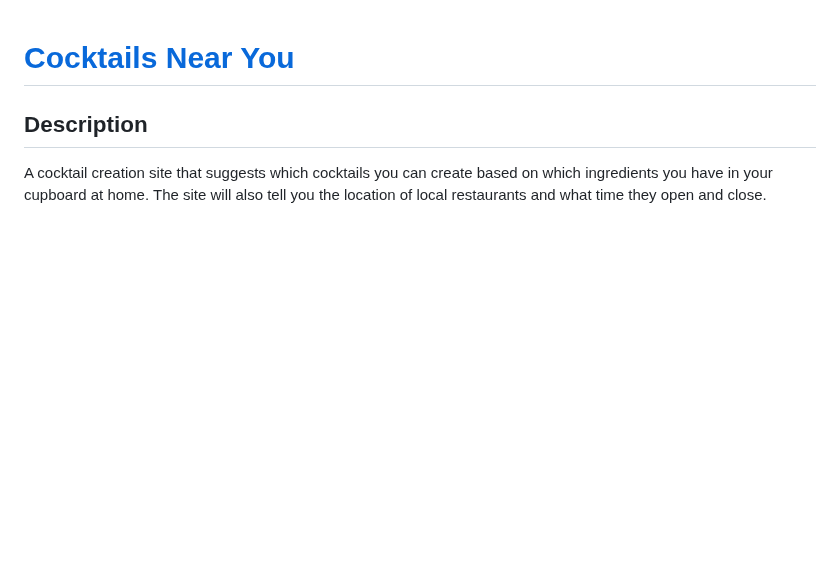
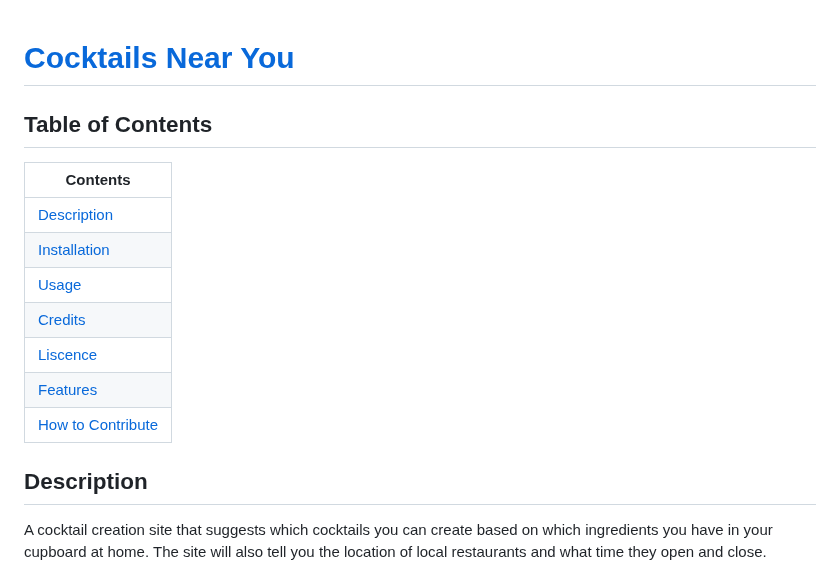
Before and after one commit to DanielHarding1/Whats_Near_You, a Markdown page: README.md, the part around the change. Drawn GitHub-style; blank space fills up the shorter version.

Commit message:
adds table of contents

```diff
--- a/README.md
+++ b/README.md
@@ -1,4 +1,16 @@
 # [Cocktails Near You](https://danielharding1.github.io/Whats_Near_You/)
+
+## Table of Contents
+
+| Contents                                |
+| --------------------------------------- |
+| [Description](#description)             |
+| [Installation](#installation)           |
+| [Usage](#usage)                         |
+| [Credits](#credits)                     |
+| [Liscence](#license)                    |
+| [Features](#features)                   |
+| [How to Contribute](#how-to-contribute) |
 
 ## Description
 
```
